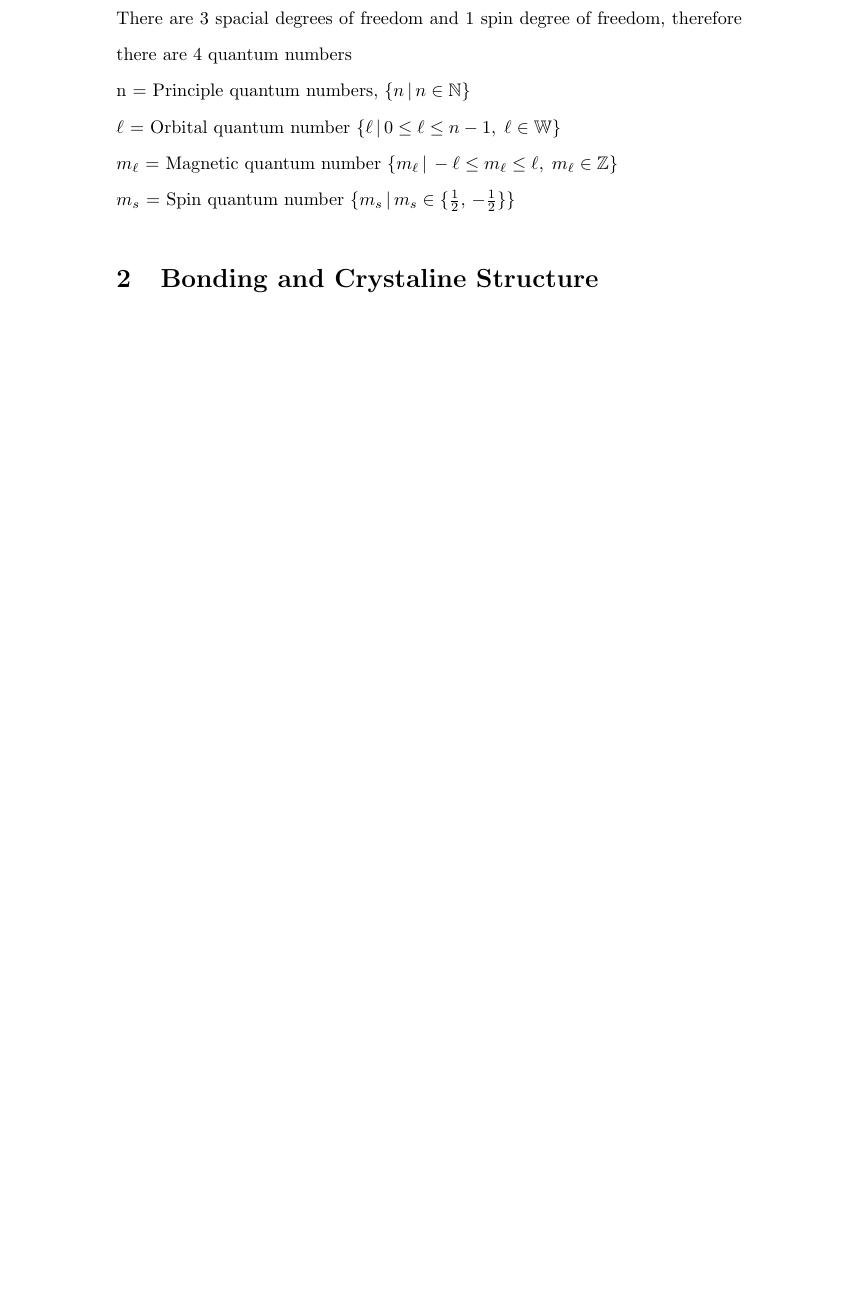
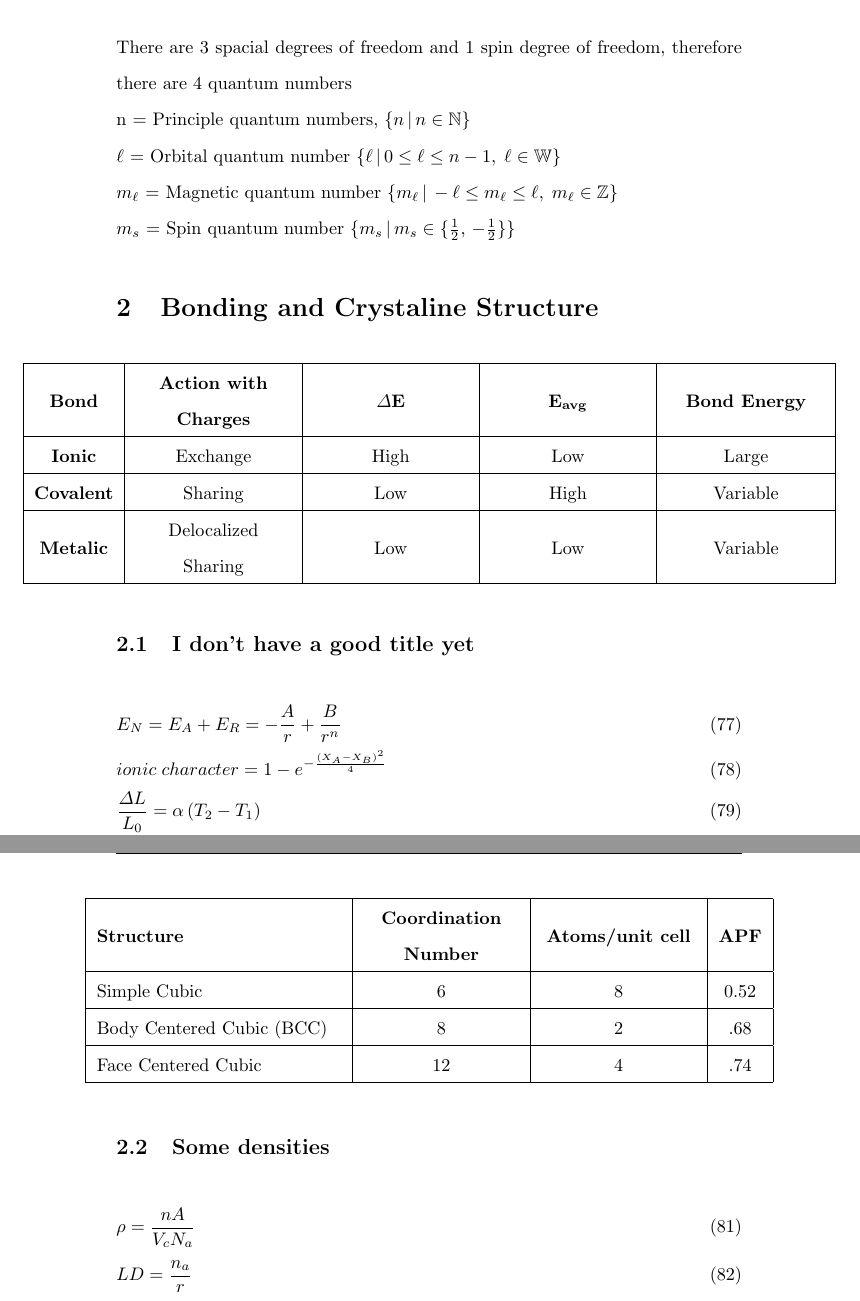
Before and after one commit to yyy200/MSE160, a LaTeX document (First-Half/formulaSheet.tex): part of page 5 of 5 before the commit and two parts of pages 5 and 6 of 6 after it, the two joined at a grey line, cut so that both start at the same text, the shorter picture padded with empty space. Compiled offline with pdfLaTeX.

Commit message:
some more stuff

```diff
--- a/First-Half/formulaSheet.tex
+++ b/First-Half/formulaSheet.tex
@@ -9,6 +9,9 @@
 \usepackage{graphicx}
 \usepackage{float}
 \usepackage{tabularx}
+
+\usepackage{chngpage}
+
 
 
 \pagestyle{fancy}
@@ -147,4 +150,78 @@
         $m_s$ = Spin quantum number $\{ m_s\,|\, m_s \in \{\frac{1}{2},\,-\frac{1}{2}\} \}$
 
     \section{Bonding and Crystaline Structure}
+    \begin{table}[H]
+        \begin{adjustwidth}{-.8in}{-.8in}
+        \centering
+        \begin{tabularx}{1.3\textwidth}{| c | L | L | L | >{\centering\arraybackslash}X |}
+            \hline
+            \textbf{Bond} &
+            \textbf{Action with Charges}&
+            $\mathbf{\varDelta E}$&
+            $\mathbf{E_{avg}}$ &
+            \textbf{Bond Energy}\\
+            \hline
+            \textbf{Ionic} &
+            Exchange &
+            High&
+            Low &
+            Large \\
+            \hline
+            \textbf{Covalent} &
+            Sharing &
+            Low&
+            High &
+            Variable \\
+            \hline
+            \textbf{Metalic} &
+            Delocalized Sharing &
+            Low &
+            Low &
+            Variable\\
+            \hline
+        \end{tabularx}
+    \end{adjustwidth}
+    \end{table}
+    \subsection{I don't have a good title yet}
+    \begin{flalign}
+        &E_N = E_A+E_R = -\frac{A}{r} + \frac{B}{r^n} &\\
+        & ionic\;character = 1-e^{-\frac{(X_A - X_B)^2}{4}} \\
+        &\frac{\varDelta L}{L_0} = \alpha\left(T_2-T_1\right) \\
+        & APF = \frac{n_a \cdot \frac{4}{3}\pi r_a^3 }{a^3}
+    \end{flalign}
+    \begin{table}[H]
+        \begin{adjustwidth}{-.4in}{-.4in}
+            \centering
+            \begin{tabularx}{1.1\textwidth}{| X | L | L | c |}
+                \hline
+                \textbf{Structure} &
+                \textbf{Coordination Number} &
+                \textbf{Atoms/unit cell} &
+                \textbf{APF} \\
+                \hline
+                Simple Cubic &
+                6 &
+                8 &
+                0.52 \\
+                \hline
+                Body Centered Cubic (BCC) &
+                8 &
+                2 &
+                .68 \\
+                \hline
+                Face Centered Cubic &
+                12 &
+                4 &
+                .74\\
+                \hline
+            \end{tabularx}
+        \end{adjustwidth}
+    \end{table}
+
+    \subsection{Some densities}
+    \begin{flalign}
+        & \rho = \frac{nA}{V_cN_a} & \\
+        &LD = \frac{n_a}{r}
+    \end{flalign}
+
 \end{document}
```
Also changed, not shown: First-Half/formulaSheet.pdf, First-Half/formulaSheet.tex (4 more changed lines), 5 other files.
